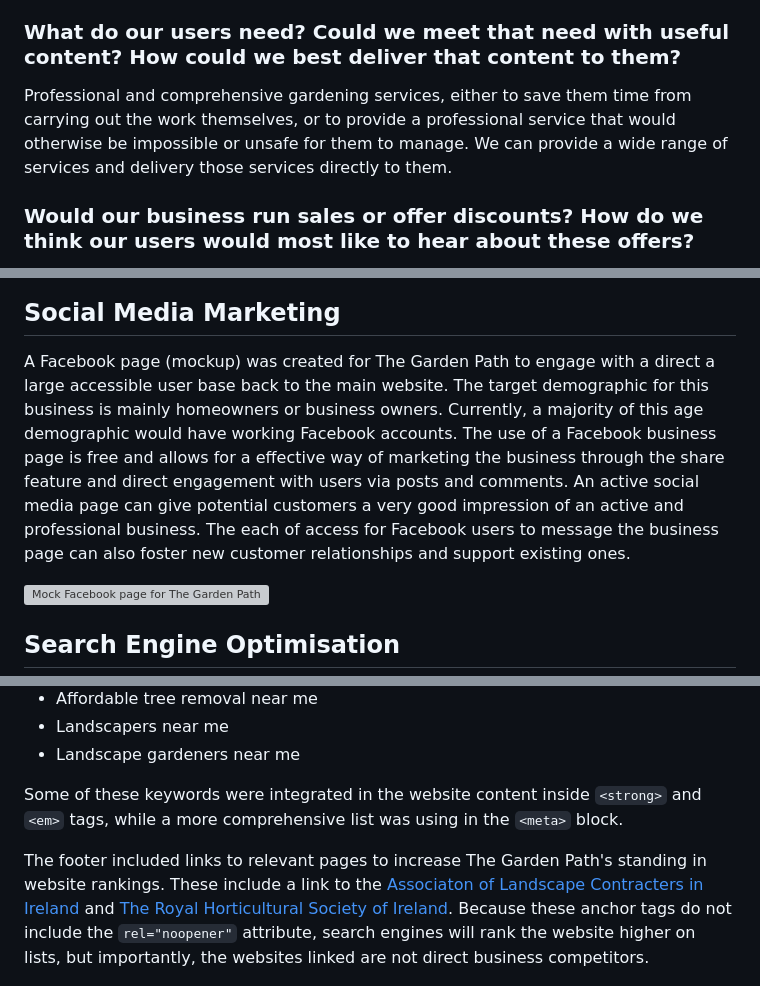
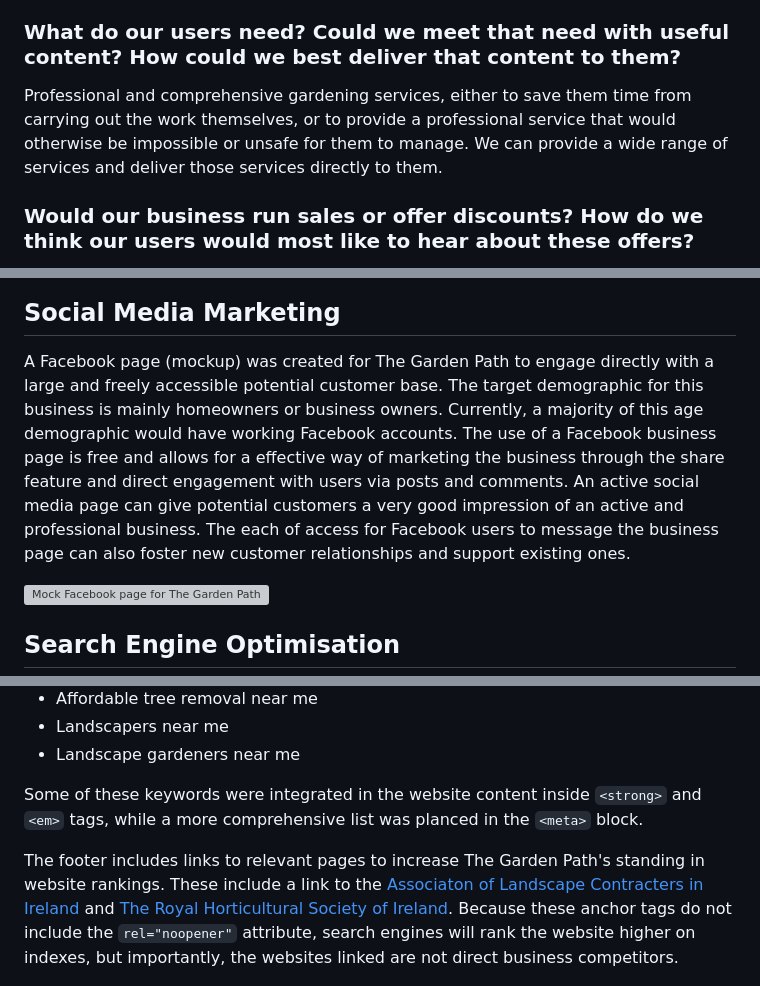
Before and after one commit to simonhw/gardening-services, a Markdown page: MARKETING.md, 3 parts joined by grey strips. GitHub-like rendering; grey boxes are pictures that could not be loaded.

```diff
--- a/MARKETING.md
+++ b/MARKETING.md
@@ -27,7 +27,7 @@ The young to middle-aged demographic of our target users would likely have socia
 would be beneficial to increasing the customer base for this demographic.
 
 ### What do our users need? Could we meet that need with useful content? How could we best deliver that content to them?
-Professional and comprehensive gardening services, either to save them time from carrying out the work themselves, or to provide a professional service that would otherwise be impossible or unsafe for them to manage. We can provide a wide range of services and delivery those services directly to them.
+Professional and comprehensive gardening services, either to save them time from carrying out the work themselves, or to provide a professional service that would otherwise be impossible or unsafe for them to manage. We can provide a wide range of services and deliver those services directly to them.
 
 ### Would our business run sales or offer discounts? How do we think our users would most like to hear about these offers?
 The business could offer discounts or special offers to encourage business in the quieter months of the year. Some customers would not be aware of the correct time of year to carry out certain tasks in the garden e.g. pruning hedges before the summer or preparing flowerbeds in the winter. Newsletters for existing customers and posts on social media accounts would be the best way to circulate this information.
@@ -68,6 +70,6 @@ The newsletter signup link is present in the footer on each webpage, and directs
 
 ## Social Media Marketing
-A Facebook page (mockup) was created for The Garden Path to engage with a direct a large accessible user base back to the main website. The target demographic for this business is mainly homeowners or business owners. Currently, a majority of this age demographic would have working Facebook accounts. The use of a Facebook business page is free and allows for a effective way of marketing the business through the share feature and direct engagement with users via posts and comments. An active social media page can give potential customers a very good impression of an active and professional business. The each of access for Facebook users to message the business page can also foster new customer relationships and support existing ones.
+A Facebook page (mockup) was created for The Garden Path to engage directly with a large and freely accessible potential customer base. The target demographic for this business is mainly homeowners or business owners. Currently, a majority of this age demographic would have working Facebook accounts. The use of a Facebook business page is free and allows for a effective way of marketing the business through the share feature and direct engagement with users via posts and comments. An active social media page can give potential customers a very good impression of an active and professional business. The each of access for Facebook users to message the business page can also foster new customer relationships and support existing ones.
 
 ![Mock Facebook page for The Garden Path](static/images/readme/facebook_mockup.png)
 
@@ -148,9 +150,9 @@ From this research, the list of keywords for The Garden Path was finalised as:
 - Landscapers near me
 - Landscape gardeners near me
 
-Some of these keywords were integrated in the website content inside `<strong>` and `<em>` tags, while a more comprehensive list was using in the `<meta>` block.
+Some of these keywords were integrated in the website content inside `<strong>` and `<em>` tags, while a more comprehensive list was planced in the `<meta>` block.
 
-The footer included links to relevant pages to increase The Garden Path's standing in website rankings. These include a link to the [Associaton of Landscape Contracters in Ireland](https://alci.ie/) and [The Royal Horticultural Society of Ireland](https://rhsi.ie/). Because these anchor tags do not include the `rel="noopener"` attribute, search engines will rank the website higher on lists, but importantly, the websites linked are not direct business competitors.
+The footer includes links to relevant pages to increase The Garden Path's standing in website rankings. These include a link to the [Associaton of Landscape Contracters in Ireland](https://alci.ie/) and [The Royal Horticultural Society of Ireland](https://rhsi.ie/). Because these anchor tags do not include the `rel="noopener"` attribute, search engines will rank the website higher on indexes, but importantly, the websites linked are not direct business competitors.
 
 ![Image of footer with relevant links](static/images/readme/new-footer.png)
 
```
Also changed, not shown: other parts of MARKETING.md (+9 -7 lines), static/images/readme/newsletter-page.png (added).
